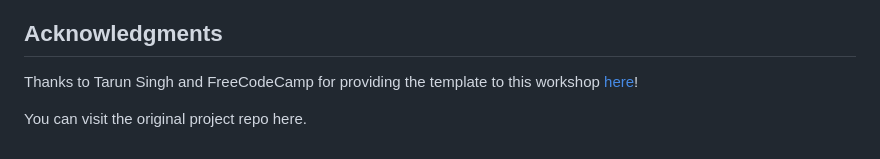
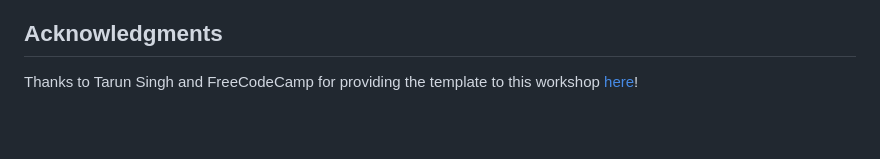
Before and after one commit to gdscwm/gemini-ai-study-planner, a Markdown page: README.md, the part around the change. Rendered like a GitHub page; blank space fills up the shorter version.

```diff
--- a/README.md
+++ b/README.md
@@ -650,5 +650,3 @@ sophisticated AI agents tailored to your specific needs. From here, you can furt
 ## Acknowledgments
 
 Thanks to Tarun Singh and FreeCodeCamp for providing the template to this workshop [here](https://www.freecodecamp.org/news/how-to-build-an-ai-study-planner-agent-using-gemini-in-python/)!
-
-You can visit the original project repo here.
```
